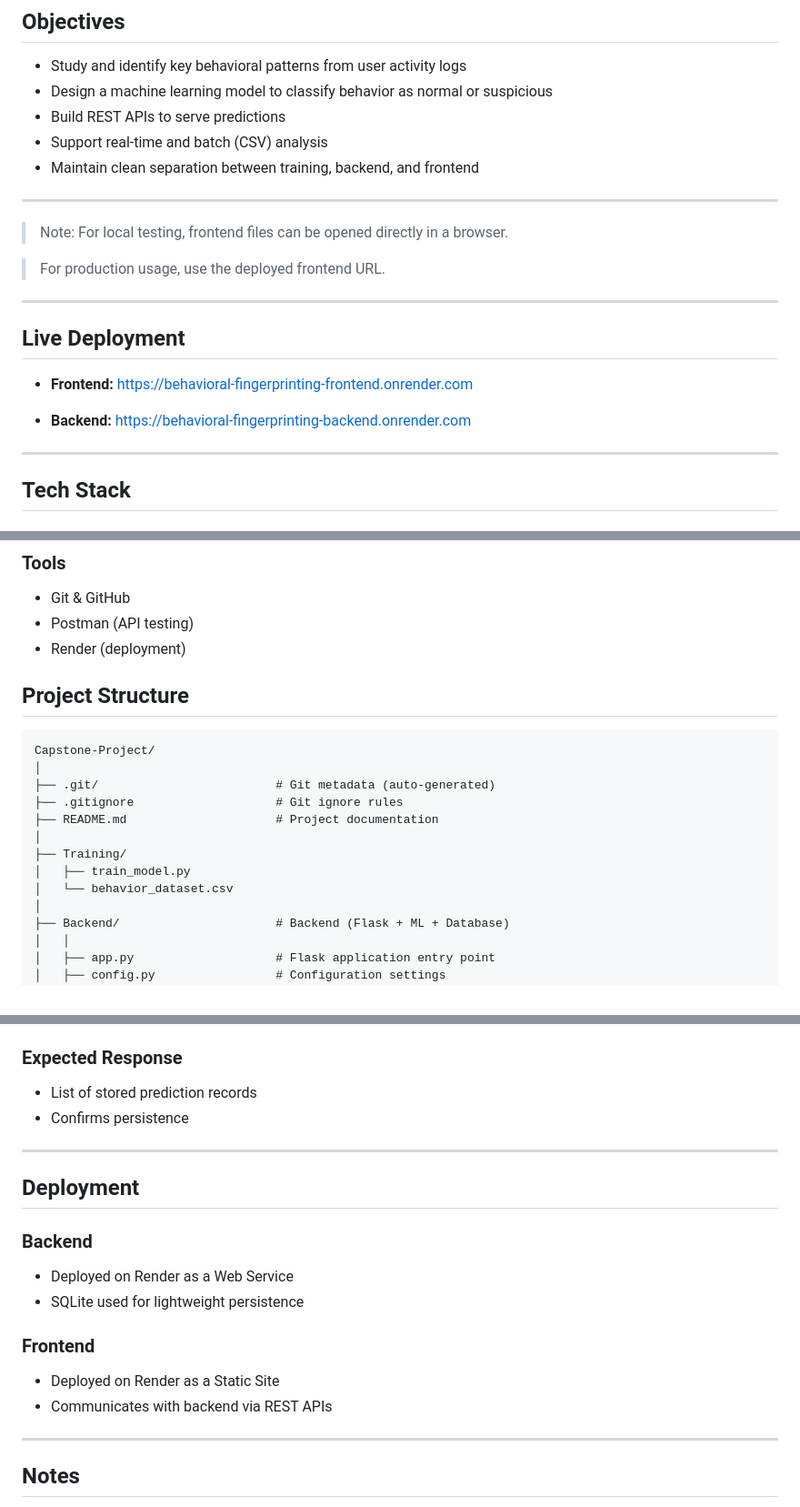
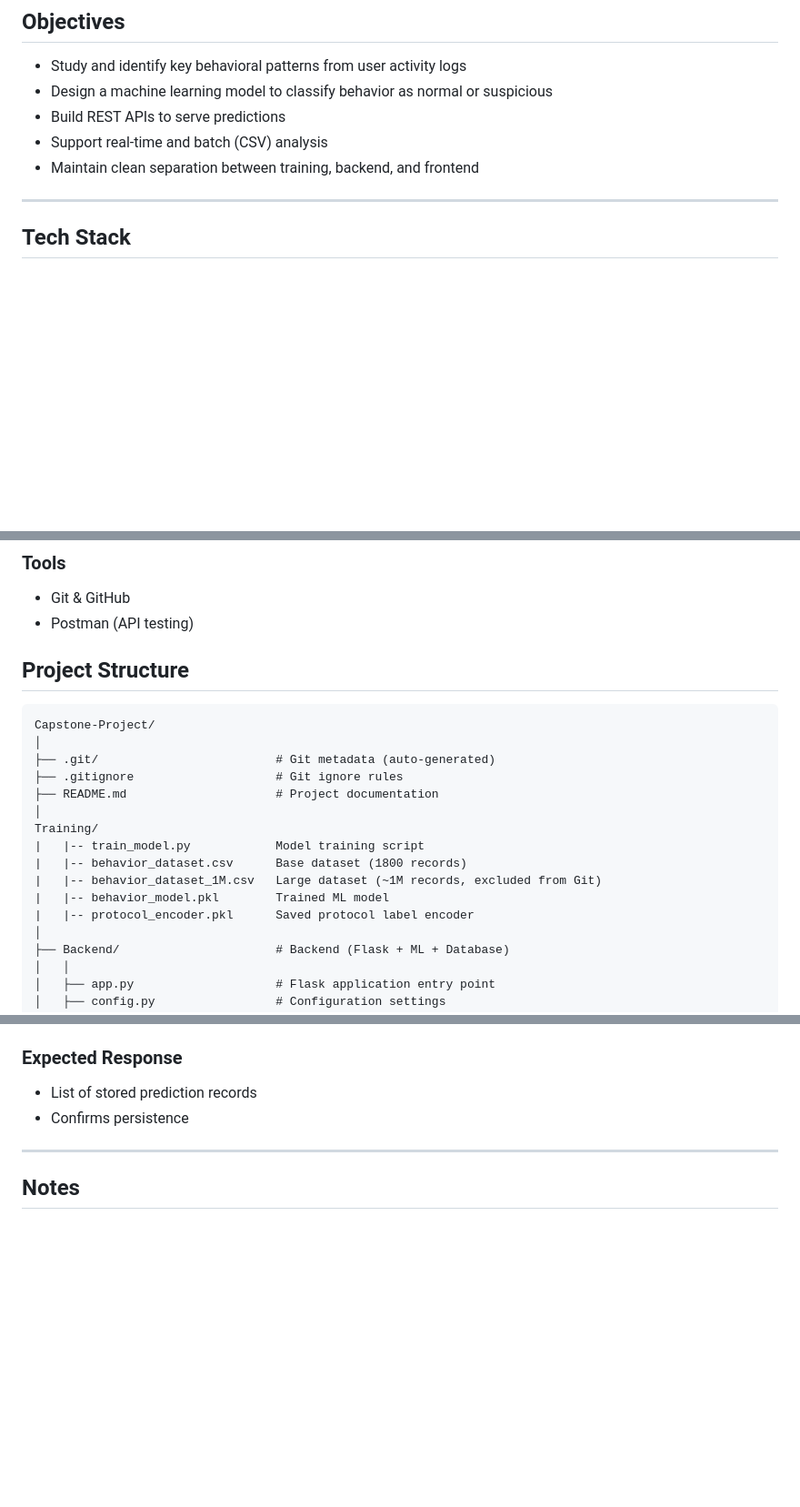
Before and after one commit to Srikardrdo2026/Capstone-Project, a Markdown page: README.md, 3 parts joined by grey strips. Shown at 91% size. GitHub-like rendering; blank space fills up the shorter version.

Commit message:
Revise README for clarity and structure
Removed deployment section and updated project structure details.

```diff
--- a/README.md
+++ b/README.md
@@ -19,21 +19,6 @@ The project implements a complete **end-to-end system** consisting of:
 - Build REST APIs to serve predictions
 - Support real-time and batch (CSV) analysis
 - Maintain clean separation between training, backend, and frontend
-
----
-
-
-> Note: For local testing, frontend files can be opened directly in a browser.
-
-> For production usage, use the deployed frontend URL.
----
-
-
-## Live Deployment
-
-- **Frontend:** https://behavioral-fingerprinting-frontend.onrender.com
-
-- **Backend:** https://behavioral-fingerprinting-backend.onrender.com
 
 ---
 
@@ -66,7 +51,6 @@ The project implements a complete **end-to-end system** consisting of:
 ### Tools
 - Git & GitHub
 - Postman (API testing)
-- Render (deployment)
 
 ## Project Structure
 
@@ -77,9 +61,12 @@ Capstone-Project/
 ├── .gitignore                    # Git ignore rules
 ├── README.md                     # Project documentation
 │
-├── Training/
-│   ├── train_model.py
-│   └── behavior_dataset.csv
+Training/
+|   |-- train_model.py            Model training script
+|   |-- behavior_dataset.csv      Base dataset (1800 records)
+|   |-- behavior_dataset_1M.csv   Large dataset (~1M records, excluded from Git)
+|   |-- behavior_model.pkl        Trained ML model
+|   |-- protocol_encoder.pkl      Saved protocol label encoder
 │
 ├── Backend/                      # Backend (Flask + ML + Database)
 │   │
@@ -379,18 +366,6 @@ LoginHour,SessionDuration,CommandsCount,FailedLogins,Protocol,TypingSpeed
 ---
 
 
-## Deployment
-
-### Backend
-- Deployed on Render as a Web Service
-- SQLite used for lightweight persistence
-
-### Frontend
-- Deployed on Render as a Static Site
-- Communicates with backend via REST APIs
-
----
-
 ## Notes
 
 - Large generated datasets are excluded from GitHub
```
